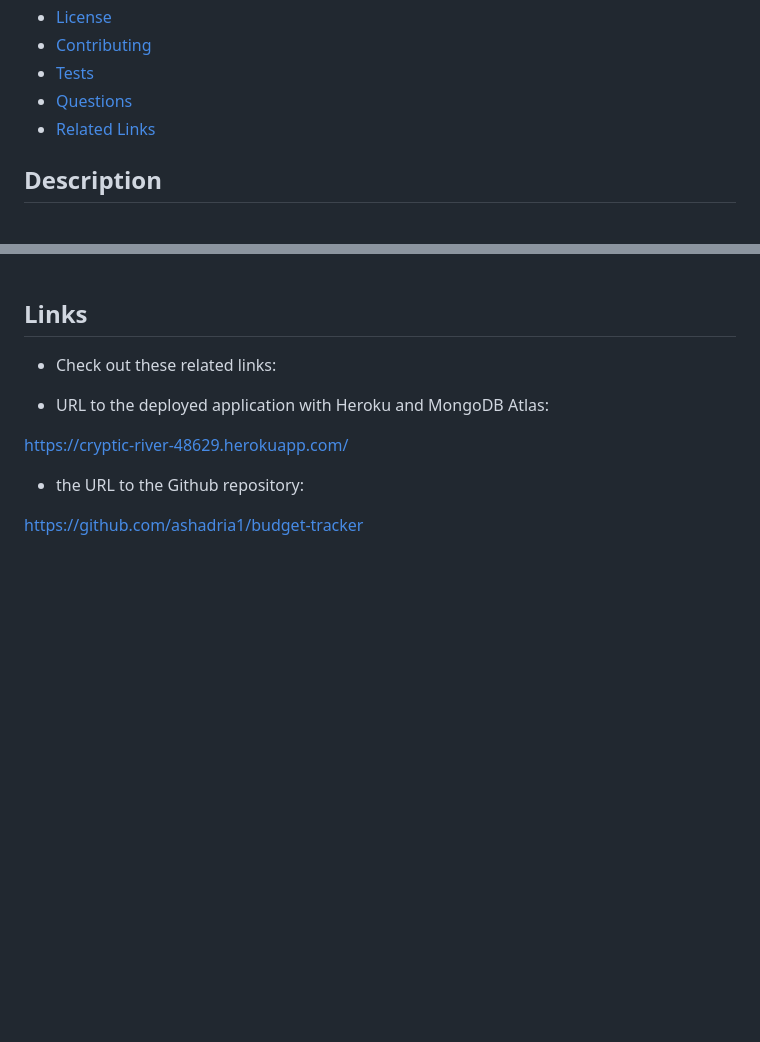
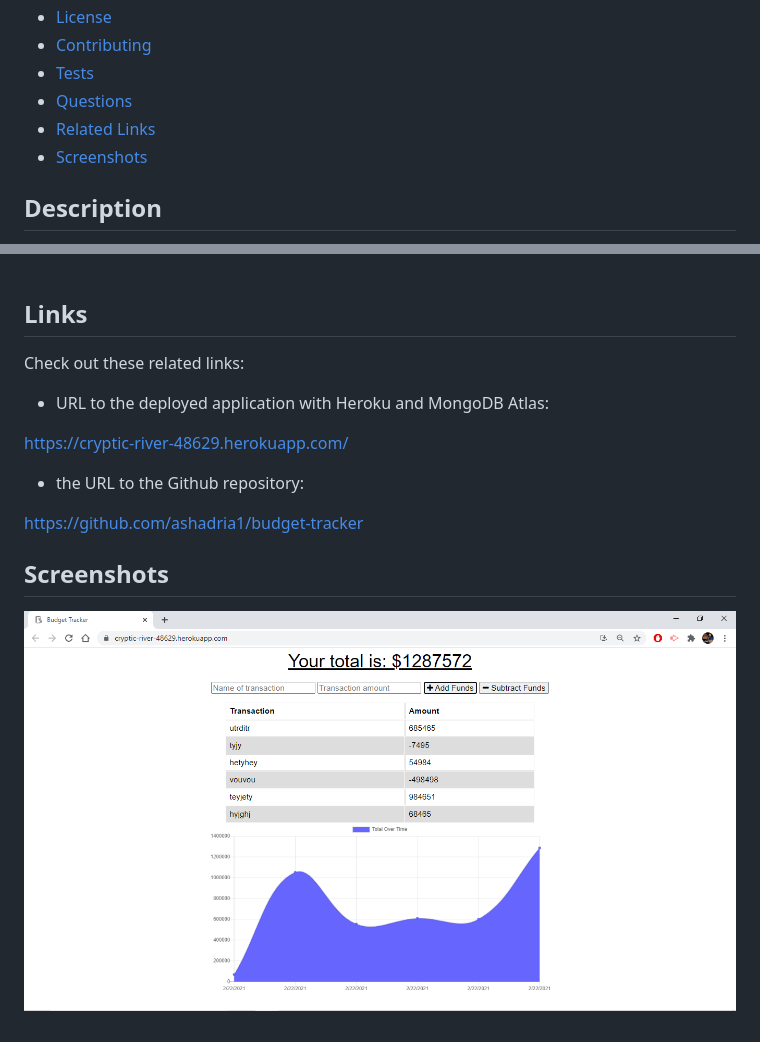
Before and after one commit to ashadria1/budget-tracker, a Markdown page: README.md, 2 parts joined by grey strips. Rendered like a GitHub page; pictures changed too: assets/Screenshot1.png (added); blank space fills up the shorter version.

```diff
--- a/README.md
+++ b/README.md
@@ -15,6 +15,7 @@
 - [Tests](#Tests)
 - [Questions](#Issues)
 - [Related Links](#Links)
+- [Screenshots](#Screenshots)
 
 ## Description
 🔍 Giving users a fast and easy way to track their money is important, but allowing them to access that information at any time is even more important.  Having offline functionality is paramount to our applications success.  This Budget Tracker application uses Progressive Web Apps to allow for offline access and functionality.  The user will be able to add expenses and deposits to their budget with or without a connection.  When entering transactions offline, they should populate the total when brought back online.
@@ -65,7 +66,7 @@ Find me on GitHub: [Adrian Ash](https://github.com/ashadria1)<br />
 
 ## Links
 
-* Check out these related links:
+Check out these related links:
 
 * URL to the deployed application with Heroku and MongoDB Atlas:
 
@@ -74,3 +75,10 @@ https://cryptic-river-48629.herokuapp.com/
 * the URL to the Github repository:
 
 https://github.com/ashadria1/budget-tracker
+
+
+## Screenshots
+
+
+![Screenshot of main page.](assets/Screenshot1.png?raw=true "Screenshot of main page.")
+<br />
```
